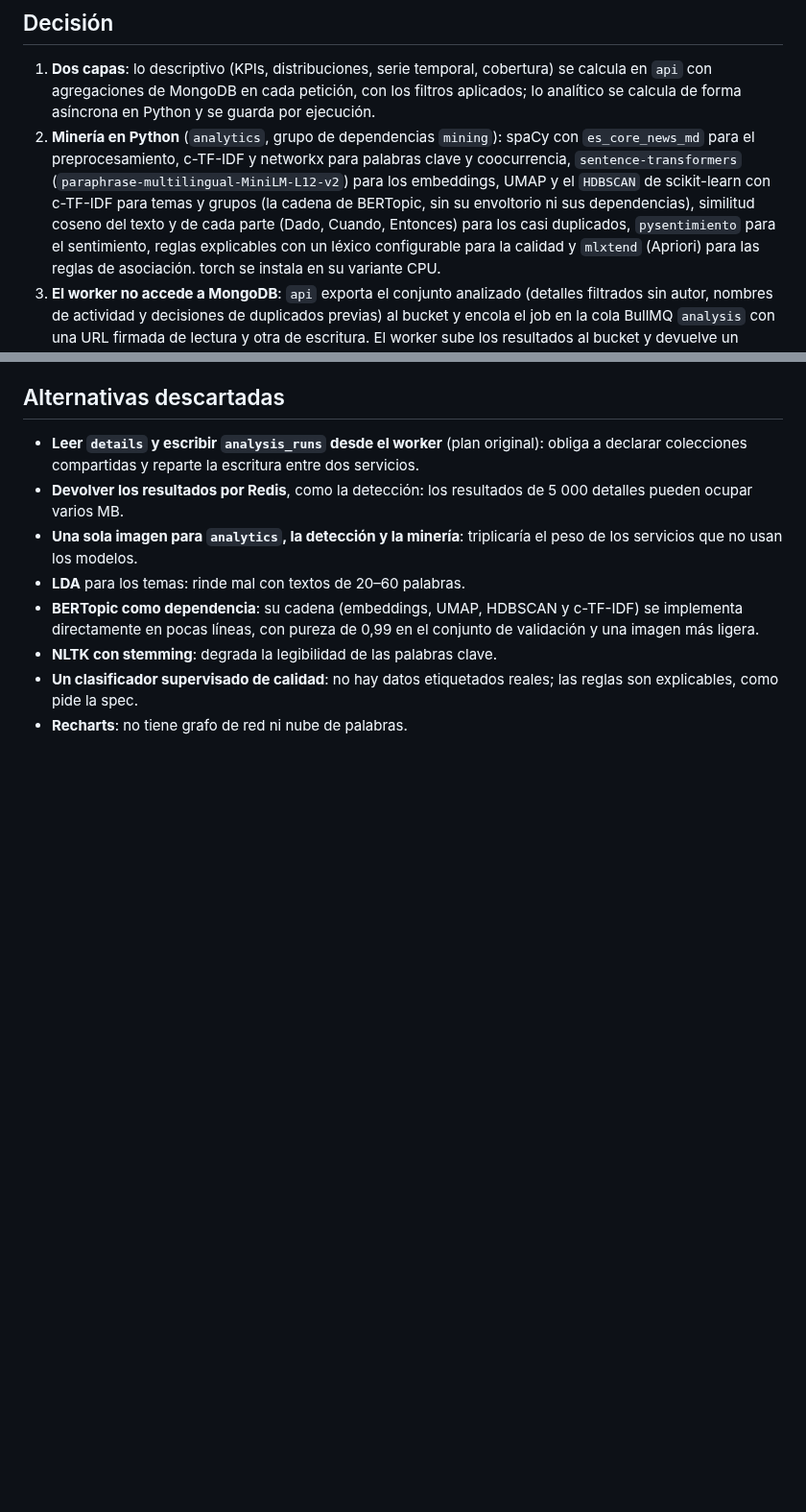
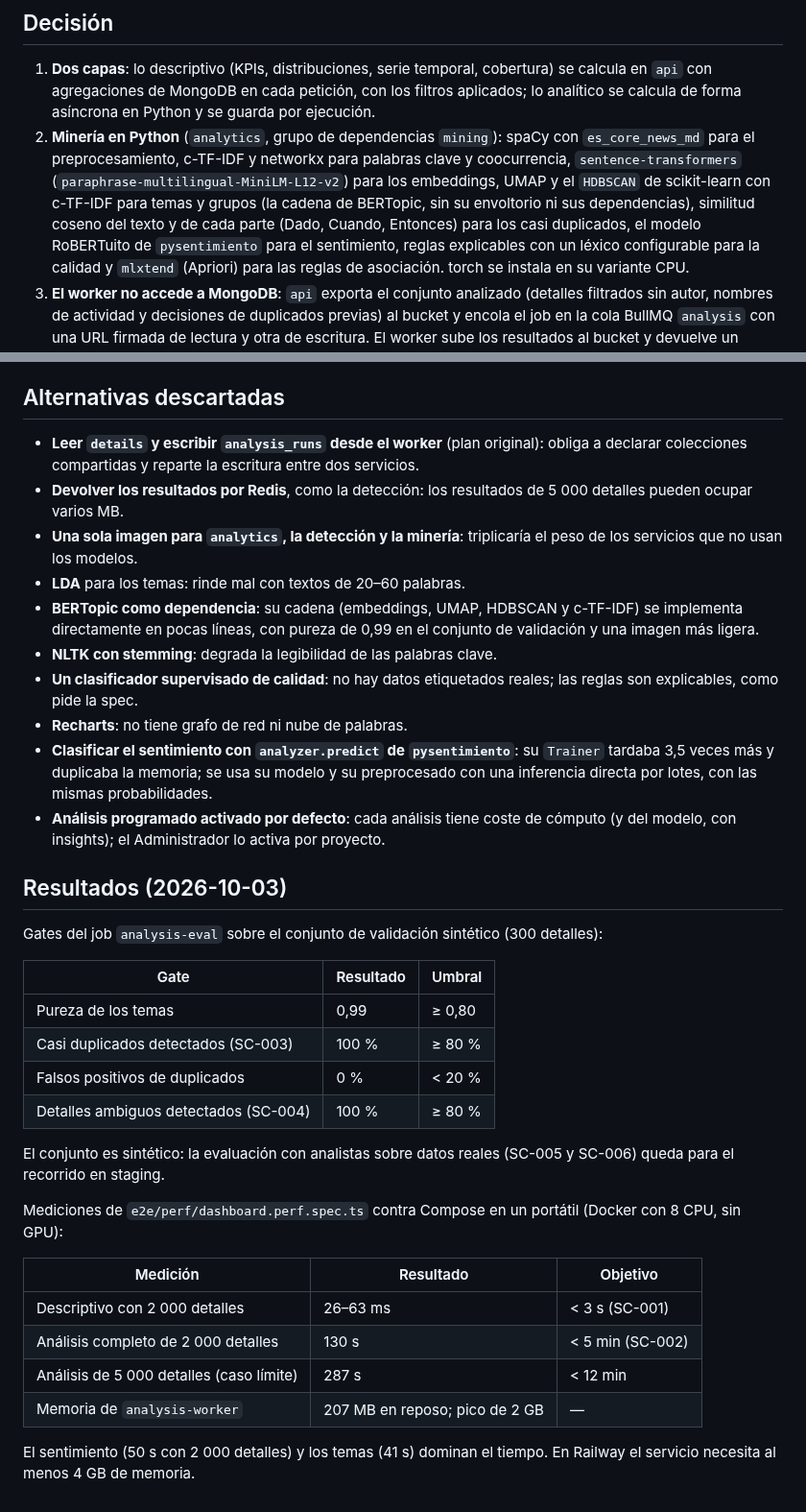
Before and after one commit to xavicrip/elicitacion_requisitos, a Markdown page: docs/adr/0009-dashboard-analitico.md, 2 parts joined by grey strips. Shown at 96% size. GitHub-like rendering; blank space fills up the shorter version.

Commit message:
docs(adr): record the dashboard gates and measurements
Co-Authored-By: Claude Opus 5.5 <noreply@anthropic.com>

```diff
--- a/docs/adr/0009-dashboard-analitico.md
+++ b/docs/adr/0009-dashboard-analitico.md
@@ -25,7 +25,7 @@ minutos de CPU.
    coocurrencia, `sentence-transformers` (`paraphrase-multilingual-MiniLM-L12-v2`) para los
    embeddings, UMAP y el `HDBSCAN` de scikit-learn con c-TF-IDF para temas y grupos (la cadena de
    BERTopic, sin su envoltorio ni sus dependencias), similitud coseno del texto y de cada parte
-   (Dado, Cuando, Entonces) para los casi duplicados, `pysentimiento` para el sentimiento, reglas explicables con
+   (Dado, Cuando, Entonces) para los casi duplicados, el modelo RoBERTuito de `pysentimiento` para el sentimiento, reglas explicables con
    un léxico configurable para la calidad y `mlxtend` (Apriori) para las reglas de asociación.
    torch se instala en su variante CPU.
 3. **El worker no accede a MongoDB**: `api` exporta el conjunto analizado (detalles filtrados sin
@@ -67,3 +67,35 @@ minutos de CPU.
 - **Un clasificador supervisado de calidad**: no hay datos etiquetados reales; las reglas son
   explicables, como pide la spec.
 - **Recharts**: no tiene grafo de red ni nube de palabras.
+- **Clasificar el sentimiento con `analyzer.predict` de `pysentimiento`**: su `Trainer` tardaba
+  3,5 veces más y duplicaba la memoria; se usa su modelo y su preprocesado con una inferencia
+  directa por lotes, con las mismas probabilidades.
+- **Análisis programado activado por defecto**: cada análisis tiene coste de cómputo (y del
+  modelo, con insights); el Administrador lo activa por proyecto.
+
+## Resultados (2026-10-03)
+
+Gates del job `analysis-eval` sobre el conjunto de validación sintético (300 detalles):
+
+| Gate                                  | Resultado | Umbral |
+| ------------------------------------- | --------- | ------ |
+| Pureza de los temas                   | 0,99      | ≥ 0,80 |
+| Casi duplicados detectados (SC-003)   | 100 %     | ≥ 80 % |
+| Falsos positivos de duplicados        | 0 %       | < 20 % |
+| Detalles ambiguos detectados (SC-004) | 100 %     | ≥ 80 % |
+
+El conjunto es sintético: la evaluación con analistas sobre datos reales (SC-005 y SC-006) queda
+para el recorrido en staging.
+
+Mediciones de `e2e/perf/dashboard.perf.spec.ts` contra Compose en un portátil (Docker con 8 CPU,
+sin GPU):
+
+| Medición                                 | Resultado                      | Objetivo         |
+| ---------------------------------------- | ------------------------------ | ---------------- |
+| Descriptivo con 2 000 detalles           | 26–63 ms                       | < 3 s (SC-001)   |
+| Análisis completo de 2 000 detalles      | 130 s                          | < 5 min (SC-002) |
+| Análisis de 5 000 detalles (caso límite) | 287 s                          | < 12 min         |
+| Memoria de `analysis-worker`             | 207 MB en reposo; pico de 2 GB | —                |
+
+El sentimiento (50 s con 2 000 detalles) y los temas (41 s) dominan el tiempo. En Railway el
+servicio necesita al menos 4 GB de memoria.
```
Also changed, not shown: specs/007-dashboard-analitico/tasks.md (+2 -2 lines).
